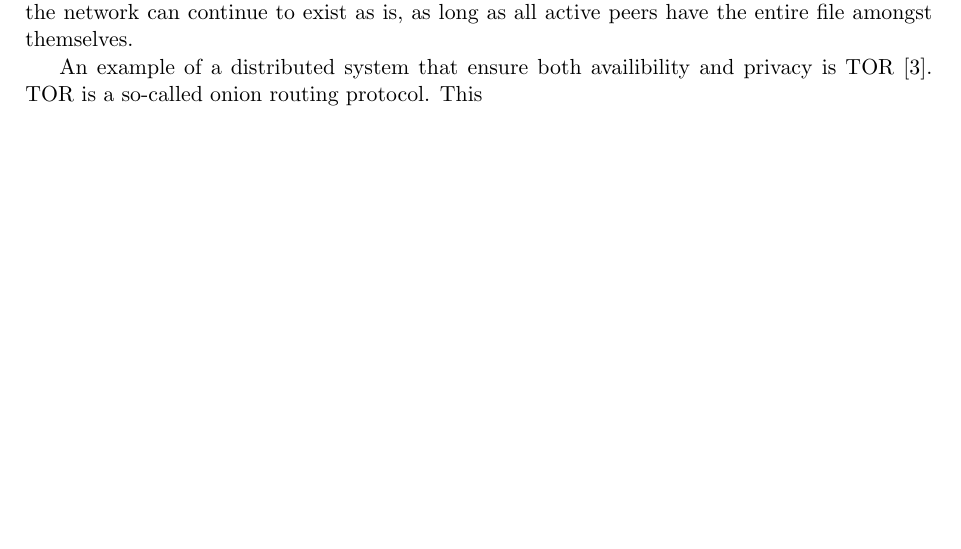
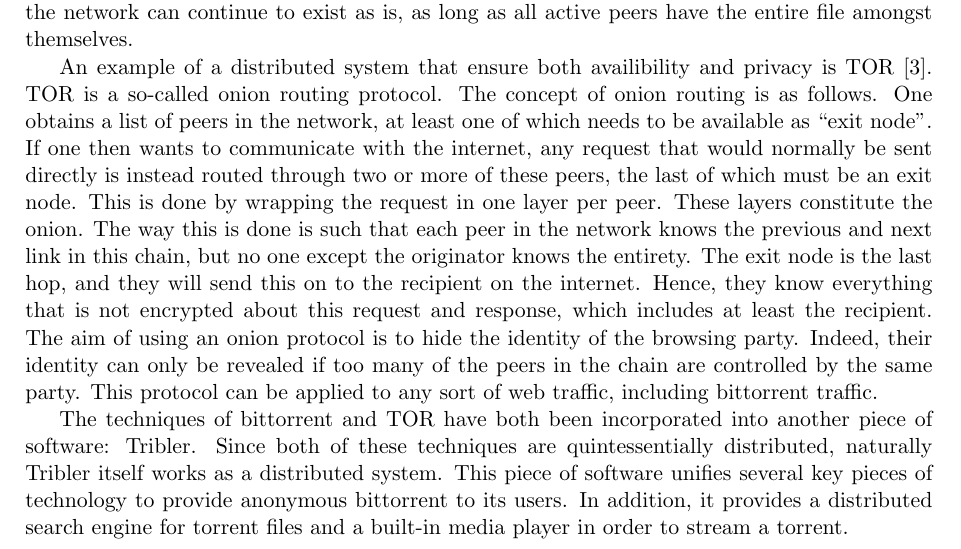
Before and after one commit to pimotte/msc-thesis, a LaTeX thesis (thesis.tex): part of page 10 of 42, cut so that both start at the same text, the shorter picture padded with empty space. Compiled offline with pdfLaTeX.

Commit message:
Extended introduction; included Tribler

```diff
--- a/thesis.tex
+++ b/thesis.tex
@@ -234,7 +234,28 @@
 
 An example of a distributed system that ensure both availibility and privacy is
 TOR~\cite{dingledine2004tor}. TOR is a so-called onion routing protocol.
-This
+The concept of onion routing is as follows. One obtains a list of peers in the
+network, at least one of which needs to be available as ``exit node''. If one
+then wants to communicate with the internet, any request that would normally
+be sent directly is instead routed through two or more of these peers, the last
+of which must be an exit node. This is done by wrapping the request in one
+layer per peer. These layers constitute the onion. The way this is done is such
+that each peer in the network knows the previous and next link in this chain,
+but no one except the originator knows the entirety. The exit node is the last
+hop, and they will send this on to the recipient on the internet. Hence, they
+know everything that is not encrypted about this request and response, which includes at
+least the recipient.
+The aim of using an onion protocol is to hide the identity of the browsing party. Indeed,
+their identity can only be revealed if too many of the peers in the chain are controlled
+by the same party. This protocol can be applied to any sort of web traffic, including
+bittorrent traffic.
+
+The techniques of bittorrent and TOR have both been incorporated into another piece
+of software: Tribler. Since both of these techniques are quintessentially distributed,
+naturally Tribler itself works as a distributed system. This piece of software unifies
+several key pieces of technology to provide anonymous bittorrent to its users. In addition,
+it provides a distributed search engine for torrent files and a built-in media player in
+order to stream a torrent.
 
 %TODO finish
 
```
